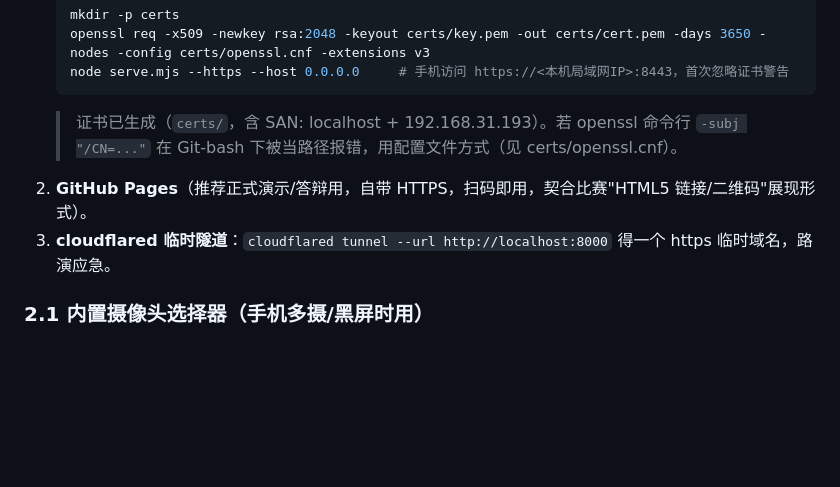
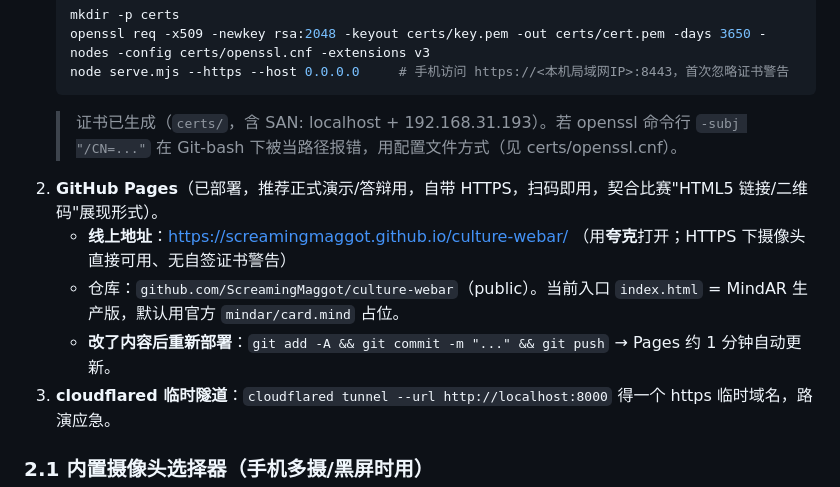
Before and after one commit to ScreamingMaggot/culture-webar, a Markdown page: README.md, the part around the change. GitHub-like rendering; blank space fills up the shorter version.

Commit message:
docs: 记录 GitHub Pages 线上地址与重部署流程

````diff
--- a/README.md
+++ b/README.md
@@ -35,7 +35,10 @@ localhost 是安全上下文，可直接授权摄像头。
    node serve.mjs --https --host 0.0.0.0     # 手机访问 https://<本机局域网IP>:8443，首次忽略证书警告
    ```
    > 证书已生成（`certs/`，含 SAN: localhost + 192.168.31.193）。若 openssl 命令行 `-subj "/CN=..."` 在 Git-bash 下被当路径报错，用配置文件方式（见 certs/openssl.cnf）。
-2. **GitHub Pages**（推荐正式演示/答辩用，自带 HTTPS，扫码即用，契合比赛"HTML5 链接/二维码"展现形式）。
+2. **GitHub Pages**（已部署，推荐正式演示/答辩用，自带 HTTPS，扫码即用，契合比赛"HTML5 链接/二维码"展现形式）。
+   - **线上地址**：https://screamingmaggot.github.io/culture-webar/ （用**夸克**打开；HTTPS 下摄像头直接可用、无自签证书警告）
+   - 仓库：`github.com/ScreamingMaggot/culture-webar`（public）。当前入口 `index.html` = MindAR 生产版，默认用官方 `mindar/card.mind` 占位。
+   - **改了内容后重新部署**：`git add -A && git commit -m "..." && git push` → Pages 约 1 分钟自动更新。
 3. **cloudflared 临时隧道**：`cloudflared tunnel --url http://localhost:8000` 得一个 https 临时域名，路演应急。
 
 ### 2.1 内置摄像头选择器（手机多摄/黑屏时用）
````
